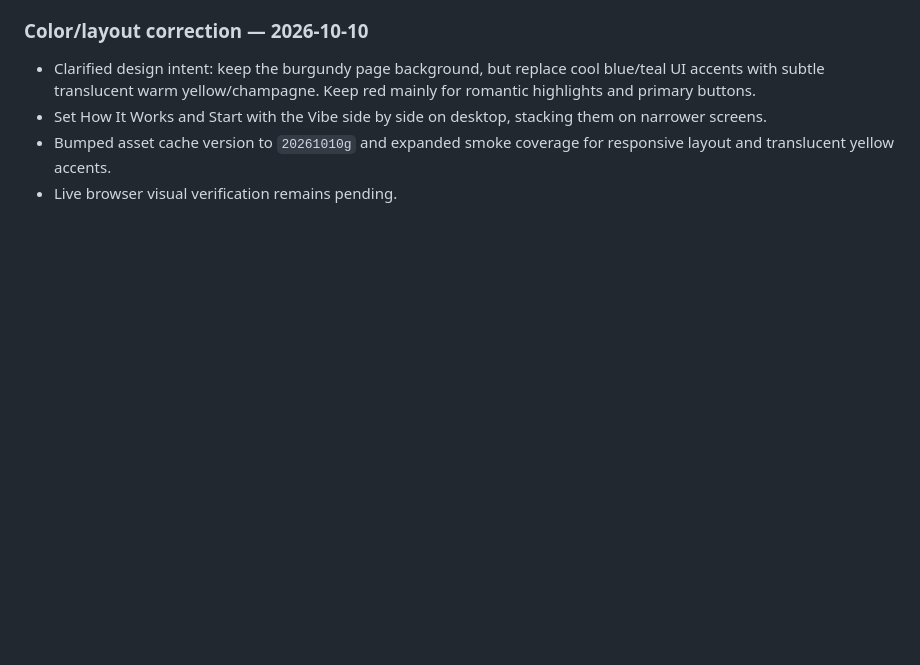
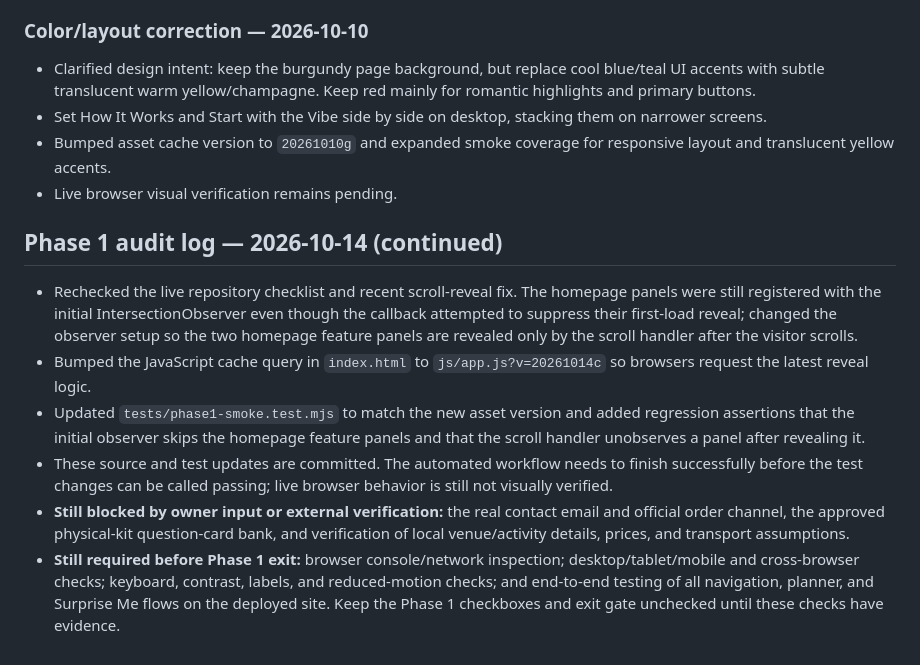
Before and after one commit to Maquinzeil/Date-Compass, a Markdown page: ROADMAP.md, the part around the change. GitHub-like rendering; blank space fills up the shorter version.

Commit message:
Record Phase 1 follow-up audit and remaining verification blockers

```diff
--- a/ROADMAP.md
+++ b/ROADMAP.md
@@ -290,3 +290,12 @@ When you find a bug, record it as a GitHub Issue with:
 - Set How It Works and Start with the Vibe side by side on desktop, stacking them on narrower screens.
 - Bumped asset cache version to `20261010g` and expanded smoke coverage for responsive layout and translucent yellow accents.
 - Live browser visual verification remains pending.
+
+## Phase 1 audit log — 2026-10-14 (continued)
+
+- Rechecked the live repository checklist and recent scroll-reveal fix. The homepage panels were still registered with the initial IntersectionObserver even though the callback attempted to suppress their first-load reveal; changed the observer setup so the two homepage feature panels are revealed only by the scroll handler after the visitor scrolls.
+- Bumped the JavaScript cache query in `index.html` to `js/app.js?v=20261014c` so browsers request the latest reveal logic.
+- Updated `tests/phase1-smoke.test.mjs` to match the new asset version and added regression assertions that the initial observer skips the homepage feature panels and that the scroll handler unobserves a panel after revealing it.
+- These source and test updates are committed. The automated workflow needs to finish successfully before the test changes can be called passing; live browser behavior is still not visually verified.
+- **Still blocked by owner input or external verification:** the real contact email and official order channel, the approved physical-kit question-card bank, and verification of local venue/activity details, prices, and transport assumptions.
+- **Still required before Phase 1 exit:** browser console/network inspection; desktop/tablet/mobile and cross-browser checks; keyboard, contrast, labels, and reduced-motion checks; and end-to-end testing of all navigation, planner, and Surprise Me flows on the deployed site. Keep the Phase 1 checkboxes and exit gate unchecked until these checks have evidence.
```
